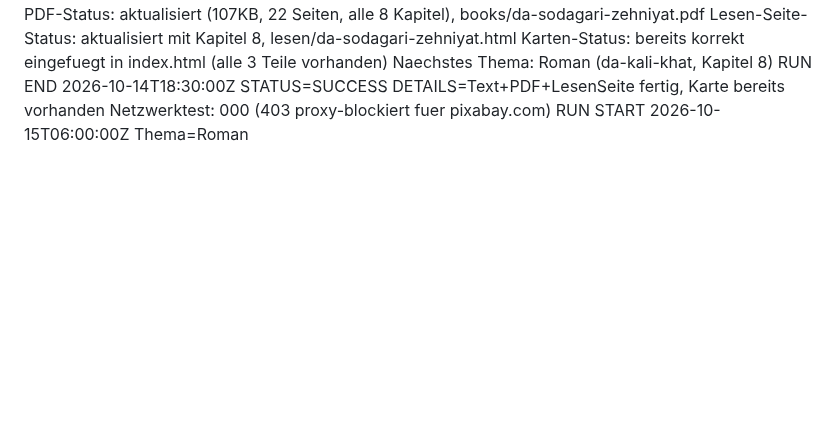
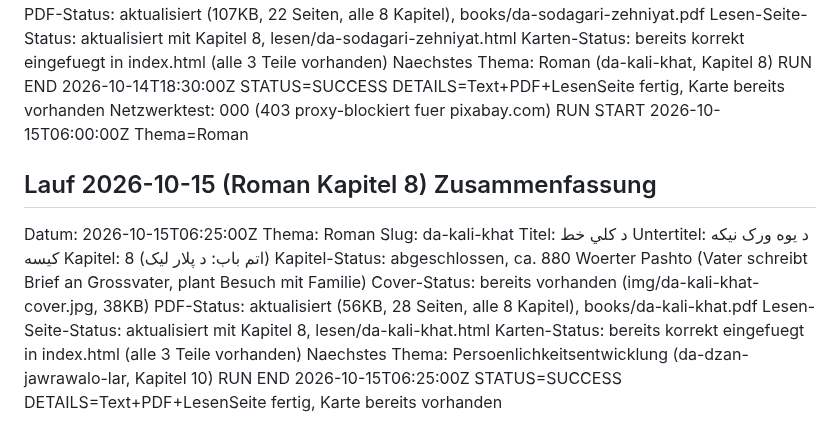
Before and after one commit to abdul12wahab/mogli-books, a Markdown page: .pipeline/STATE.md, the part around the change. GitHub-like rendering; blank space fills up the shorter version.

Commit message:
Status: Roman Lauf abgeschlossen
Co-Authored-By: Claude Sonnet 4.6 <noreply@anthropic.com>
Claude-Session: https://claude.ai/code/session_019yAevQ79RdAic12UF9MDaL

```diff
--- a/.pipeline/STATE.md
+++ b/.pipeline/STATE.md
@@ -408,3 +408,18 @@ Naechstes Thema: Roman (da-kali-khat, Kapitel 8)
 RUN END 2026-10-14T18:30:00Z STATUS=SUCCESS DETAILS=Text+PDF+LesenSeite fertig, Karte bereits vorhanden
 Netzwerktest: 000 (403 proxy-blockiert fuer pixabay.com)
 RUN START 2026-10-15T06:00:00Z Thema=Roman
+
+## Lauf 2026-10-15 (Roman Kapitel 8) Zusammenfassung
+Datum: 2026-10-15T06:25:00Z
+Thema: Roman
+Slug: da-kali-khat
+Titel: د کلي خط
+Untertitel: د یوه ورک نیکه کیسه
+Kapitel: 8 (اتم باب: د پلار لیک)
+Kapitel-Status: abgeschlossen, ca. 880 Woerter Pashto (Vater schreibt Brief an Grossvater, plant Besuch mit Familie)
+Cover-Status: bereits vorhanden (img/da-kali-khat-cover.jpg, 38KB)
+PDF-Status: aktualisiert (56KB, 28 Seiten, alle 8 Kapitel), books/da-kali-khat.pdf
+Lesen-Seite-Status: aktualisiert mit Kapitel 8, lesen/da-kali-khat.html
+Karten-Status: bereits korrekt eingefuegt in index.html (alle 3 Teile vorhanden)
+Naechstes Thema: Persoenlichkeitsentwicklung (da-dzan-jawrawalo-lar, Kapitel 10)
+RUN END 2026-10-15T06:25:00Z STATUS=SUCCESS DETAILS=Text+PDF+LesenSeite fertig, Karte bereits vorhanden
```
